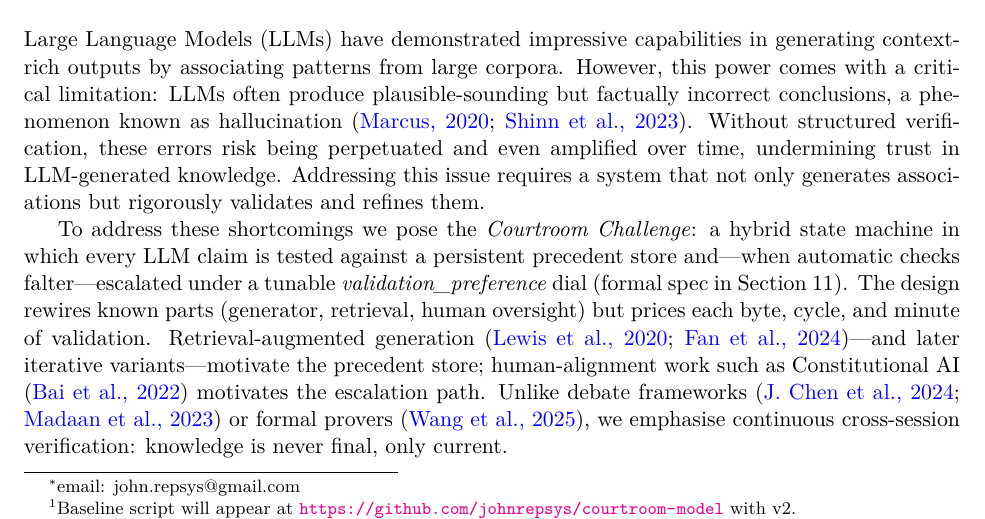
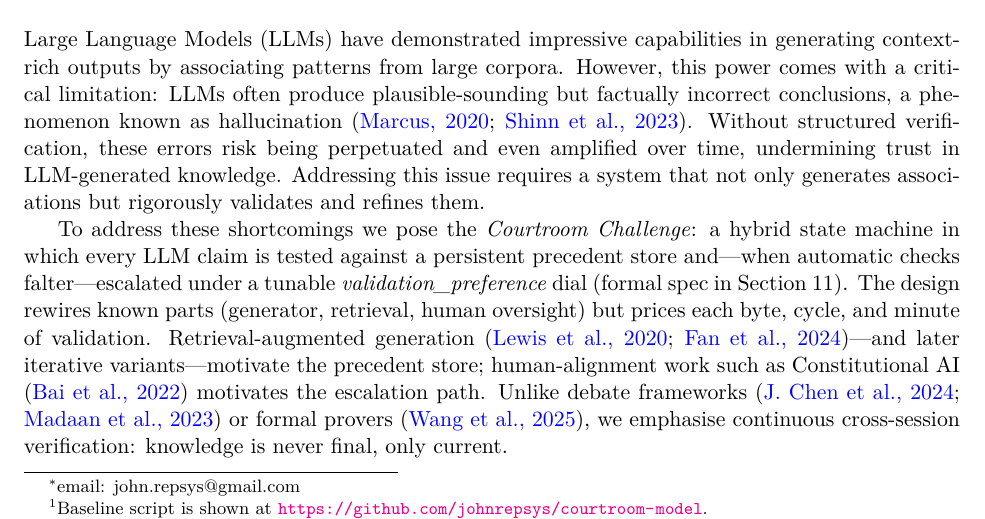
Before and after one commit to johnrepsys/courtroom-model, a LaTeX paper (paper/main.tex): part of page 1 of 16, cut so that both start at the same text. The pictures show the PDF file paper/main.pdf that the author committed with the source.

Commit message:
Add files via upload

```diff
--- a/paper/main.tex
+++ b/paper/main.tex
@@ -86,7 +86,7 @@
   Conjecture 1 (the Courtroom Challenge).
   For any unbounded open-world text stream, a system that lacks both (i) a persistent precedent store and (ii) a friction-priced validation loop will accumulate unbounded prequential regret.
   We formalise the state machine, cost ledger, and impossibility triangle that make this conjecture testable, and invite the community to break it.
-  A 100-query toy stream illustrates how the ledger is logged\footnote{Baseline script will appear at \url{https://github.com/johnrepsys/courtroom-model} with v2.}; no attempt is made here to optimise the validator.
+  A 100-query toy stream illustrates how the ledger is logged\footnote{Baseline script is shown at \url{https://github.com/johnrepsys/courtroom-model}.}; no attempt is made here to optimise the validator.
   In addition, we present the Courtroom Model, a wrapper architecture that subjects every LLM claim to a perpetual cycle of precedent search, automated semantic checks, and selective escalation to an external judge—human or automated.
   Each new output is validated against a persistent vector memory, while conflicting evidence triggers the re-examination of prior “case law.”
   The challenge stands: thrive in an open world without paying the validation bill—or show why the bill is inescapable.
```
Also changed, not shown: paper/main.pdf.
